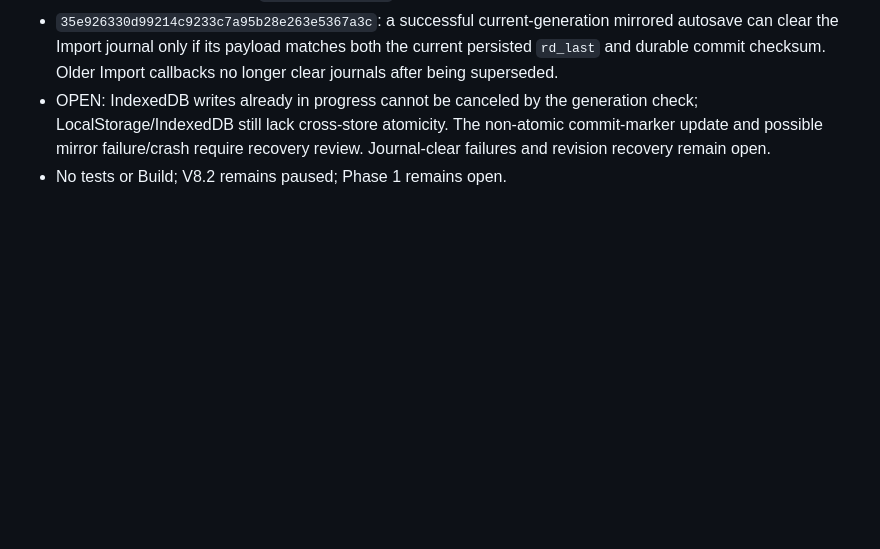
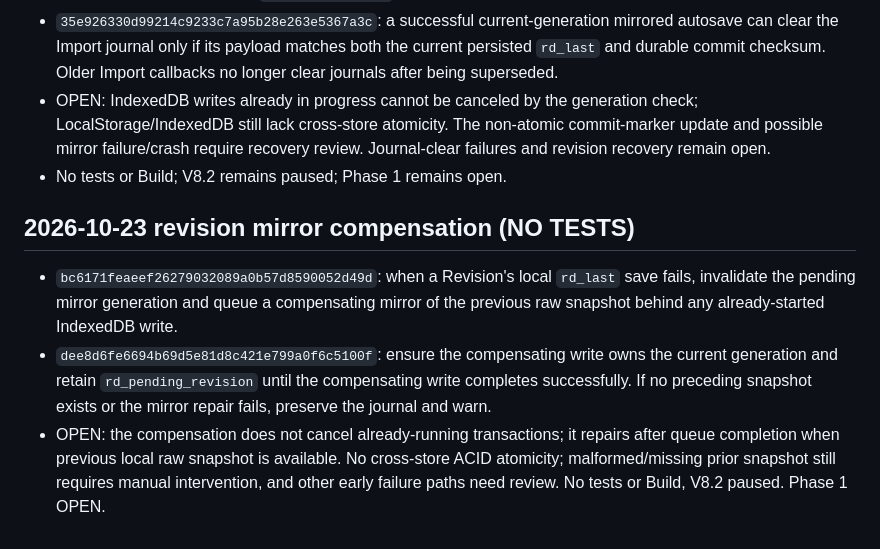
Before and after one commit to salesnspelectronics-create/RoomDesigner, a Markdown page: audit/roomdesigner-phase1-open-backlog.md, the part around the change. GitHub-like rendering; blank space fills up the shorter version.

Commit message:
docs(audit): record revision mirror compensation and residual crash windows

```diff
--- a/audit/roomdesigner-phase1-open-backlog.md
+++ b/audit/roomdesigner-phase1-open-backlog.md
@@ -163,3 +163,8 @@ Updated: 2026-10-22. Audit/implementation ledger only; this is NOT runtime accep
 - `35e926330d99214c9233c7a95b28e263e5367a3c`: a successful current-generation mirrored autosave can clear the Import journal only if its payload matches both the current persisted `rd_last` and durable commit checksum. Older Import callbacks no longer clear journals after being superseded.
 - OPEN: IndexedDB writes already in progress cannot be canceled by the generation check; LocalStorage/IndexedDB still lack cross-store atomicity. The non-atomic commit-marker update and possible mirror failure/crash require recovery review. Journal-clear failures and revision recovery remain open.
 - No tests or Build; V8.2 remains paused; Phase 1 remains open.
+
+## 2026-10-23 revision mirror compensation (NO TESTS)
+- `bc6171feaeef26279032089a0b57d8590052d49d`: when a Revision's local `rd_last` save fails, invalidate the pending mirror generation and queue a compensating mirror of the previous raw snapshot behind any already-started IndexedDB write.
+- `dee8d6fe6694b69d5e81d8c421e799a0f6c5100f`: ensure the compensating write owns the current generation and retain `rd_pending_revision` until the compensating write completes successfully. If no preceding snapshot exists or the mirror repair fails, preserve the journal and warn.
+- OPEN: the compensation does not cancel already-running transactions; it repairs after queue completion when previous local raw snapshot is available. No cross-store ACID atomicity; malformed/missing prior snapshot still requires manual intervention, and other early failure paths need review. No tests or Build, V8.2 paused. Phase 1 OPEN.
```
